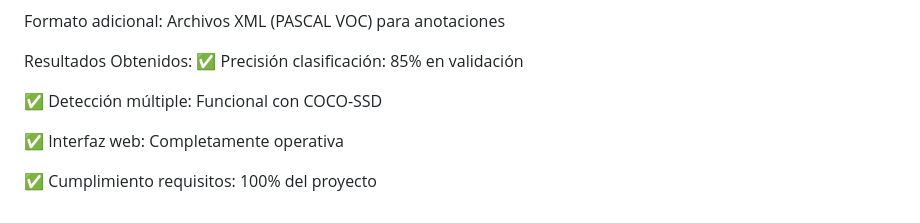
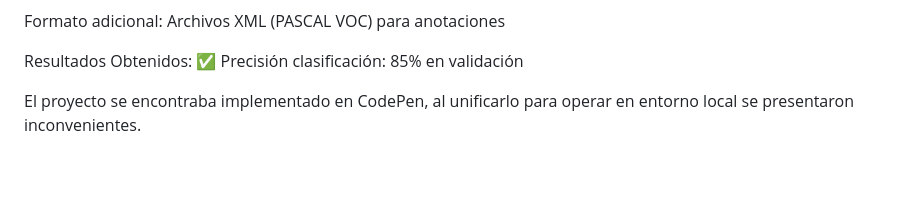
Before and after one commit to dleon02net/BigData-CNN, a Markdown page: README.md, the part around the change. GitHub-like rendering; blank space fills up the shorter version.

```diff
--- a/README.md
+++ b/README.md
@@ -31,8 +31,4 @@ Formato adicional: Archivos XML (PASCAL VOC) para anotaciones
 
 Resultados Obtenidos: ✅ Precisión clasificación: 85% en validación
 
-✅ Detección múltiple: Funcional con COCO-SSD
-
-✅ Interfaz web: Completamente operativa
-
-✅ Cumplimiento requisitos: 100% del proyecto
+El proyecto se encontraba implementado en CodePen, al unificarlo para operar en entorno local se presentaron inconvenientes.
```
